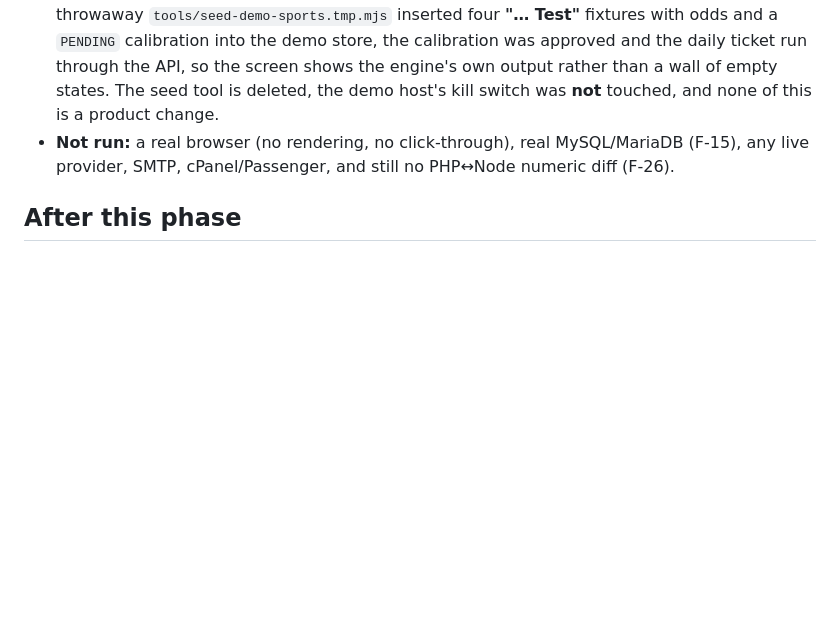
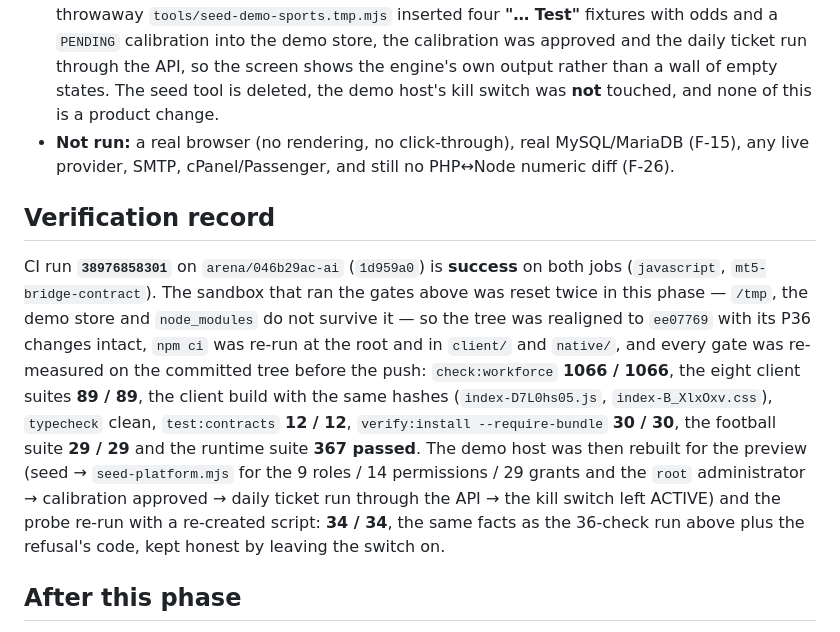
Before and after one commit to windelslife-wq/ai, a Markdown page: docs/migration/PHASE36_SPORTS_DASHBOARD.md, the part around the change. Drawn GitHub-style; blank space fills up the shorter version.

Commit message:
docs: record the green CI run for the sports dashboard
CI 38976858301 on 1d959a0 (Phase 36) is success on both jobs. The phase record
also notes that the sandbox was reset twice mid-phase - /tmp, the demo store and
node_modules do not survive it - so every gate was re-measured on the committed
tree before the push, and the demo host was rebuilt for the preview and the probe
re-run against it (34/34, with the kill switch deliberately left ACTIVE so the
refusal is what a viewer sees).

Co-authored-by: arena-agent <297053741+arena-agent@users.noreply.github.com>

```diff
--- a/docs/migration/PHASE36_SPORTS_DASHBOARD.md
+++ b/docs/migration/PHASE36_SPORTS_DASHBOARD.md
@@ -164,6 +164,22 @@ tests rather than 20.
 - **Not run:** a real browser (no rendering, no click-through), real MySQL/MariaDB (F-15),
   any live provider, SMTP, cPanel/Passenger, and still no PHP↔Node numeric diff (F-26).
 
+## Verification record
+
+CI run **`38976858301`** on `arena/046b29ac-ai` (`1d959a0`) is **success** on both jobs
+(`javascript`, `mt5-bridge-contract`). The sandbox that ran the gates above was reset twice
+in this phase — `/tmp`, the demo store and `node_modules` do not survive it — so the tree
+was realigned to `ee07769` with its P36 changes intact, `npm ci` was re-run at the root and
+in `client/` and `native/`, and every gate was re-measured on the committed tree before the
+push: `check:workforce` **1066 / 1066**, the eight client suites **89 / 89**, the client build
+with the same hashes (`index-D7L0hs05.js`, `index-B_XlxOxv.css`), `typecheck` clean,
+`test:contracts` **12 / 12**, `verify:install --require-bundle` **30 / 30**, the football suite
+**29 / 29** and the runtime suite **367 passed**. The demo host was then rebuilt for the
+preview (seed → `seed-platform.mjs` for the 9 roles / 14 permissions / 29 grants and the
+`root` administrator → calibration approved → daily ticket run through the API → the kill
+switch left ACTIVE) and the probe re-run with a re-created script: **34 / 34**, the same
+facts as the 36-check run above plus the refusal's code, kept honest by leaving the switch on.
+
 ## After this phase
 
 Row 3 is closed: the workspace dashboard (Phase 33), the account avatar (Phase 34), the administrator
```
Also changed, not shown: docs/migration/STATUS.md (+1 -1 lines).
